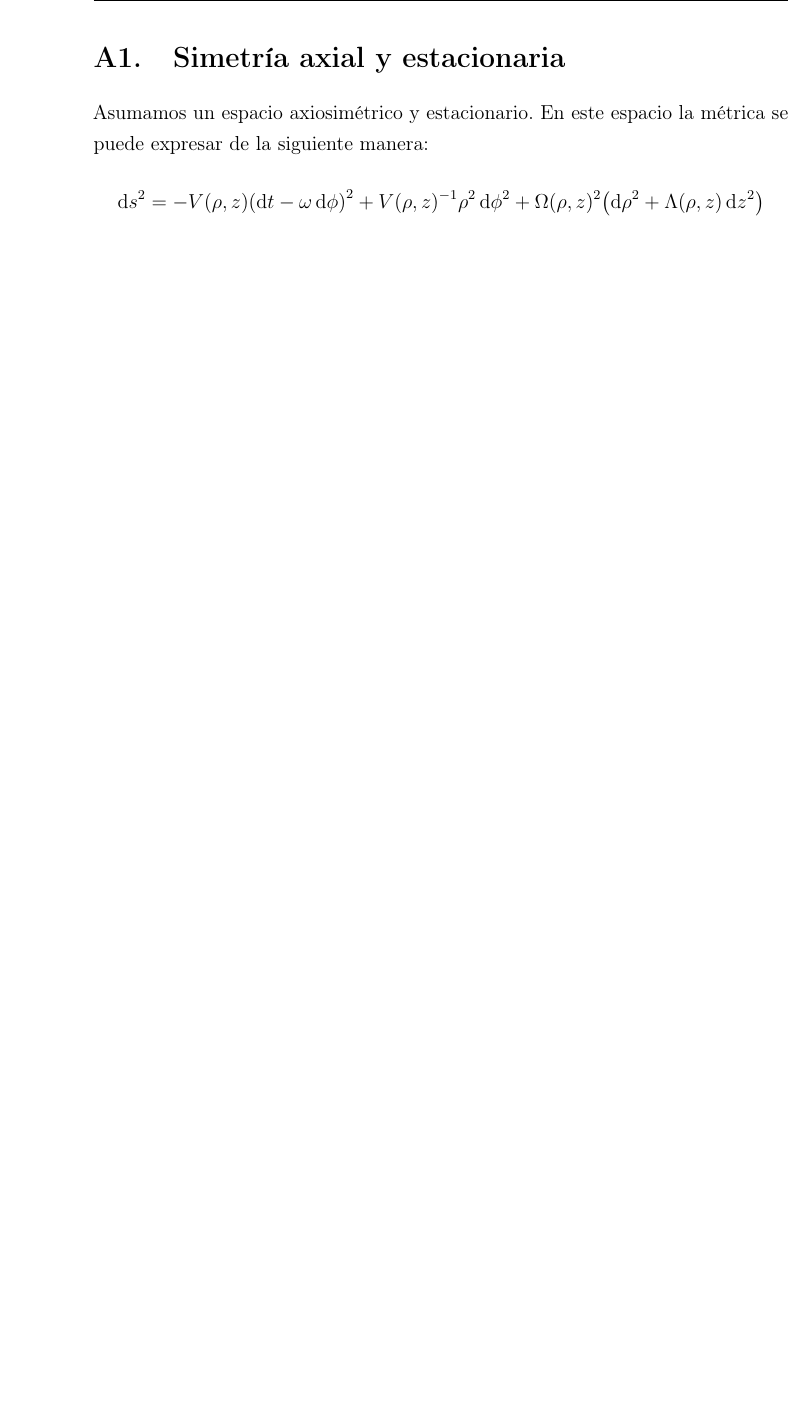
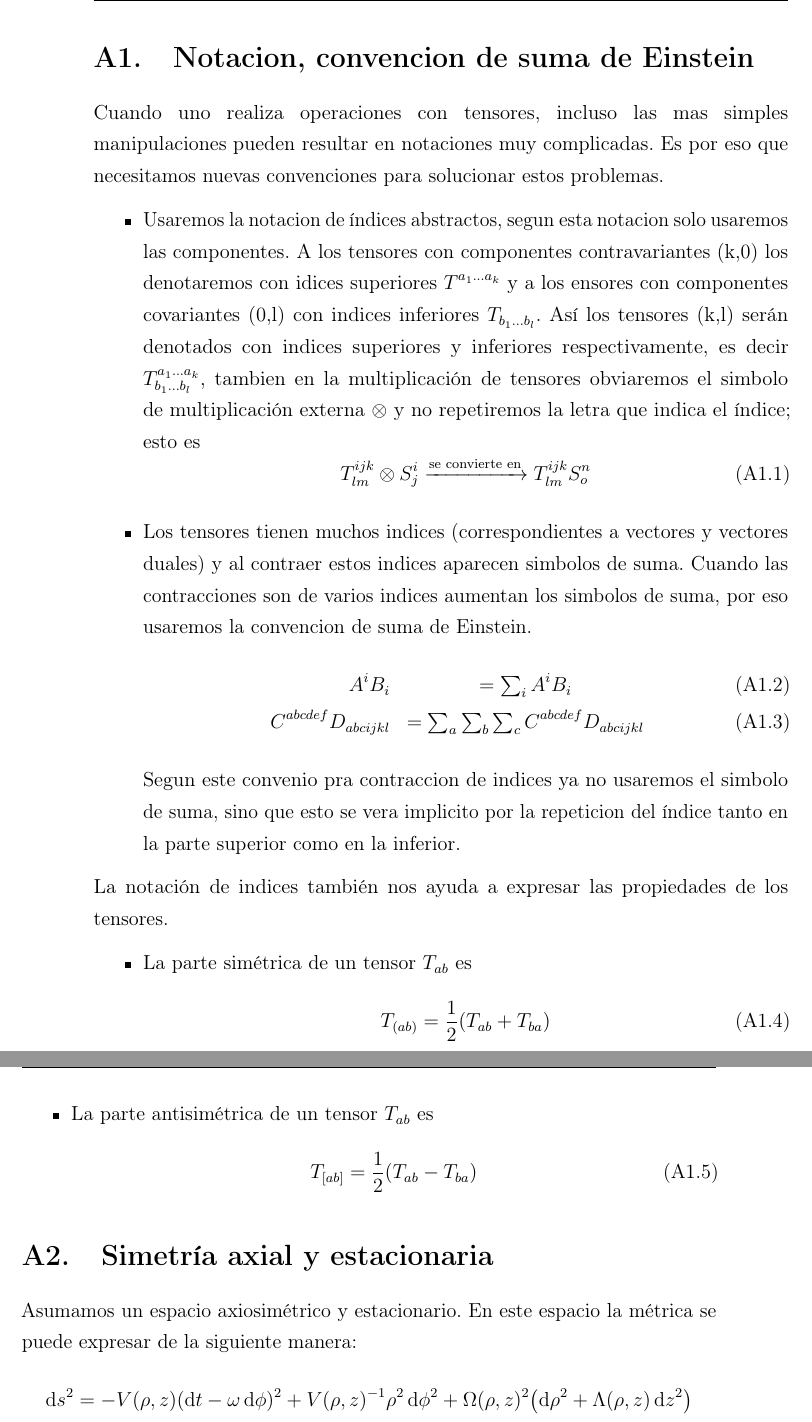
Before and after one commit to Skylines316/tesisHairy, a LaTeX document (Capitulos/Apendice.tex): part of page 1 of 3 before the commit and two parts of pages 1 and 2 of 4 after it, the two joined at a grey line, cut at the place of the change, the shorter picture padded with empty space. Compiled offline with pdfLaTeX.

Commit message:
Agregada convencion de suma y covariante contravariante

```diff
--- a/Capitulos/Apendice.tex
+++ b/Capitulos/Apendice.tex
@@ -16,7 +16,32 @@
 %\counterwithin{figure}{subsection}
 
 %---------- Escribir desde aquí en adelante
+\section{Notacion, convencion de suma de Einstein}
+Cuando uno realiza operaciones con tensores, incluso las mas simples manipulaciones pueden resultar en notaciones muy complicadas. Es por eso que necesitamos nuevas convenciones para solucionar estos problemas.
+\begin{itemize}
+    \item Usaremos la notacion de índices abstractos, segun esta notacion solo usaremos las componentes. A los tensores con componentes contravariantes (k,0) los denotaremos con idices superiores $T^{a_{1}\dots a_{k}}$ y a los ensores con componentes covariantes (0,l) con indices inferiores $T_{b_{1}\dots b_{l}}$. Así los tensores (k,l) serán denotados con indices superiores y inferiores respectivamente, es decir $T^{a_{1}\dots a_{k}}_{b_{1}\dots b_{l}}$, tambien en la multiplicación de tensores obviaremos el simbolo de multiplicación externa $\otimes$ y no repetiremos la letra que indica el índice; esto es
+    \begin{equation}
+        T^{ijk}_{lm}\otimes S^{i}_{j} \xrightarrow{\text{se convierte en}} T^{ijk}_{lm}S^{n}_{o}
+    \end{equation}
+    \item Los tensores tienen muchos indices (correspondientes a vectores y vectores duales) y al contraer estos indices aparecen simbolos de suma. Cuando las contracciones son de varios indices aumentan los simbolos de suma, por eso usaremos la convencion de suma de Einstein.
+    \begin{eqnarray}
+        A^{i}B_{i} & = \sum_{i}A^{i}B_{i} \\
+        C^{abcdef}D_{abcijkl} & = \sum_{a}\sum_{b}\sum_{c}C^{abcdef}D_{abcijkl}
+    \end{eqnarray}
+    Segun este convenio pra contraccion de indices ya no usaremos el simbolo de suma, sino que esto se vera implicito por la repeticion del índice tanto en la parte superior como en la inferior.
+\end{itemize}
 
+La notación de indices también nos ayuda a expresar las propiedades de los tensores.
+\begin{itemize}
+    \item La parte simétrica de un tensor $T_{ab}$ es
+    \begin{equation}
+        T_{(ab)}=\dfrac{1}{2}\qty(T_{ab}+T_{ba})
+    \end{equation}
+    \item La parte antisimétrica de un tensor $T_{ab}$ es
+    \begin{equation}
+        T_{[ab]}=\dfrac{1}{2}\qty(T_{ab}-T_{ba})
+    \end{equation}
+\end{itemize}
 
 \section{Simetría axial y estacionaria}
 
```
